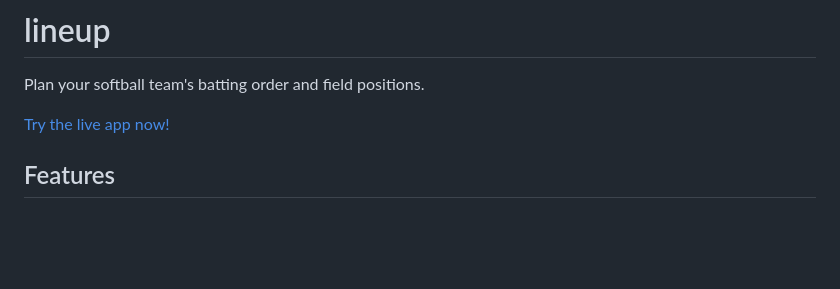
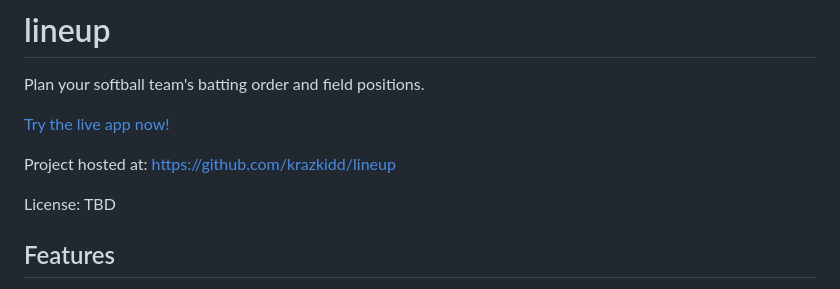
Before and after one commit to krazkidd/lineup, a Markdown page: README.md, the part around the change. Rendered like a GitHub page; blank space fills up the shorter version.

```diff
--- a/README.md
+++ b/README.md
@@ -3,6 +3,10 @@
 Plan your softball team's batting order and field positions.
 
 [Try the live app now!](https://krazkidd.github.io/lineup/)
+
+Project hosted at: https://github.com/krazkidd/lineup
+
+License: TBD
 
 ## Features
 
```
